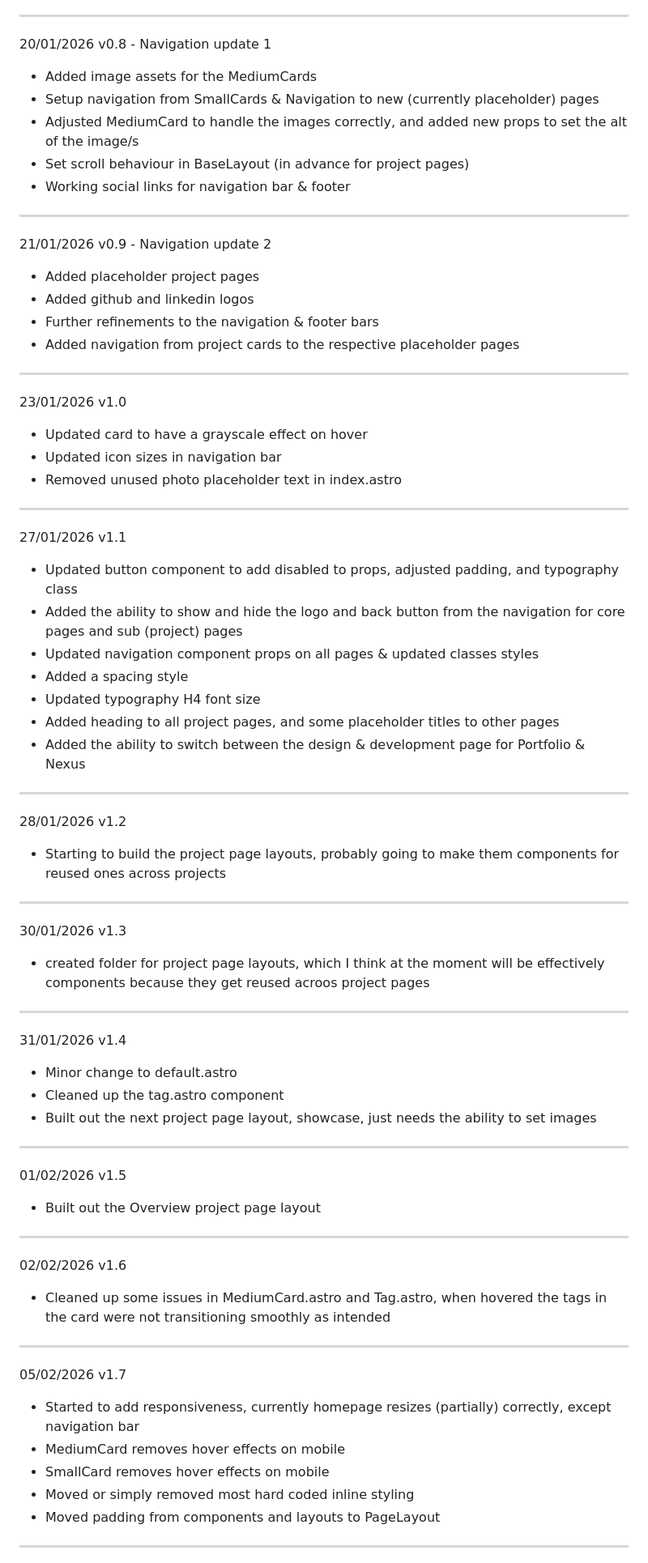
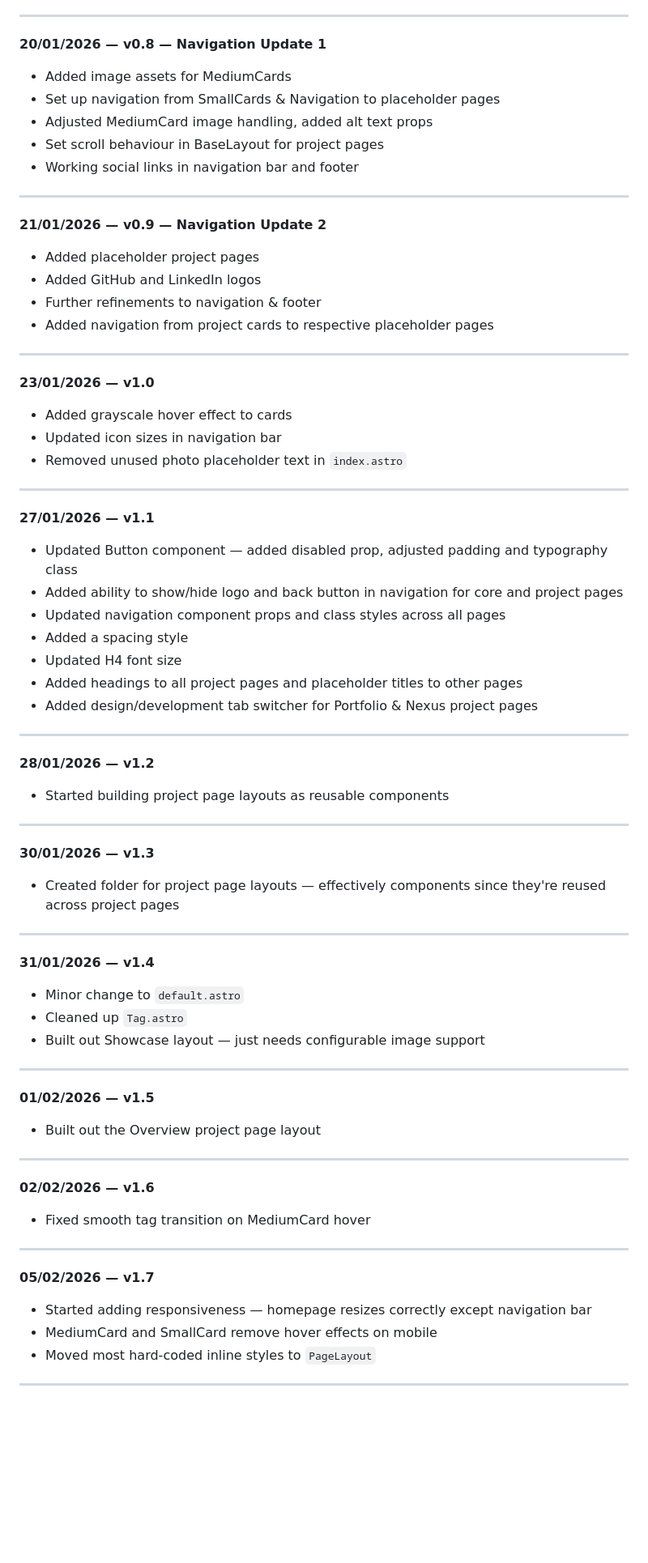
Before and after one commit to cadelaa/portfolio-astro, a Markdown page: README.md, the part around one of its changes. Shown at 81% size. Drawn GitHub-style; blank space fills up the shorter version.

```diff
--- a/README.md
+++ b/README.md
@@ -82,84 +65,72 @@ Work in progress
 
 ---
 
-20/01/2026 v0.8 - Navigation update 1
-
-- Added image assets for the MediumCards
-- Setup navigation from SmallCards & Navigation to new (currently placeholder) pages
-- Adjusted MediumCard to handle the images correctly, and added new props to set the alt of the image/s
-- Set scroll behaviour in BaseLayout (in advance for project pages)
-- Working social links for navigation bar & footer
+**20/01/2026 — v0.8 — Navigation Update 1**
+- Added image assets for MediumCards
+- Set up navigation from SmallCards & Navigation to placeholder pages
+- Adjusted MediumCard image handling, added alt text props
+- Set scroll behaviour in BaseLayout for project pages
+- Working social links in navigation bar and footer
 
 ---
 
-21/01/2026 v0.9 - Navigation update 2
-
+**21/01/2026 — v0.9 — Navigation Update 2**
 - Added placeholder project pages
-- Added github and linkedin logos
-- Further refinements to the navigation & footer bars
-- Added navigation from project cards to the respective placeholder pages
+- Added GitHub and LinkedIn logos
+- Further refinements to navigation & footer
+- Added navigation from project cards to respective placeholder pages
 
 ---
 
-23/01/2026 v1.0
-
-- Updated card to have a grayscale effect on hover
+**23/01/2026 — v1.0**
+- Added grayscale hover effect to cards
 - Updated icon sizes in navigation bar
-- Removed unused photo placeholder text in index.astro
+- Removed unused photo placeholder text in `index.astro`
 
 ---
 
-27/01/2026 v1.1
-
-- Updated button component to add disabled to props, adjusted padding, and typography class
-- Added the ability to show and hide the logo and back button from the navigation for core pages and sub (project) pages
-- Updated navigation component props on all pages & updated classes styles
+**27/01/2026 — v1.1**
+- Updated Button component — added disabled prop, adjusted padding and typography class
+- Added ability to show/hide logo and back button in navigation for core and project pages
+- Updated navigation component props and class styles across all pages
 - Added a spacing style
-- Updated typography H4 font size
-- Added heading to all project pages, and some placeholder titles to other pages
-- Added the ability to switch between the design & development page for Portfolio & Nexus
+- Updated H4 font size
+- Added headings to all project pages and placeholder titles to other pages
+- Added design/development tab switcher for Portfolio & Nexus project pages
 
 ---
 
-28/01/2026 v1.2
-
-- Starting to build the project page layouts, probably going to make them components for reused ones across projects
+**28/01/2026 — v1.2**
+- Started building project page layouts as reusable components
 
 ---
 
-30/01/2026 v1.3
-
-- created folder for project page layouts, which I think at the moment will be effectively components because they get reused acroos project pages
+**30/01/2026 — v1.3**
+- Created folder for project page layouts — effectively components since they're reused across project pages
 
 ---
 
-31/01/2026 v1.4
-
-- Minor change to default.astro
-- Cleaned up the tag.astro component
-- Built out the next project page layout, showcase, just needs the ability to set images
+**31/01/2026 — v1.4**
+- Minor change to `default.astro`
+- Cleaned up `Tag.astro`
+- Built out Showcase layout — just needs configurable image support
 
 ---
 
-01/02/2026 v1.5
-
+**01/02/2026 — v1.5**
 - Built out the Overview project page layout
 
 ---
 
-02/02/2026 v1.6
-
-- Cleaned up some issues in MediumCard.astro and Tag.astro, when hovered the tags in the card were not transitioning smoothly as intended
+**02/02/2026 — v1.6**
+- Fixed smooth tag transition on MediumCard hover
 
 ---
 
-05/02/2026 v1.7
-
-- Started to add responsiveness, currently homepage resizes (partially) correctly, except navigation bar
-- MediumCard removes hover effects on mobile
-- SmallCard removes hover effects on mobile
-- Moved or simply removed most hard coded inline styling
-- Moved padding from components and layouts to PageLayout
+**05/02/2026 — v1.7**
+- Started adding responsiveness — homepage resizes correctly except navigation bar
+- MediumCard and SmallCard remove hover effects on mobile
+- Moved most hard-coded inline styles to `PageLayout`
 
 ---
 
```
Also changed, not shown: other parts of README.md (+83 -125 lines).
